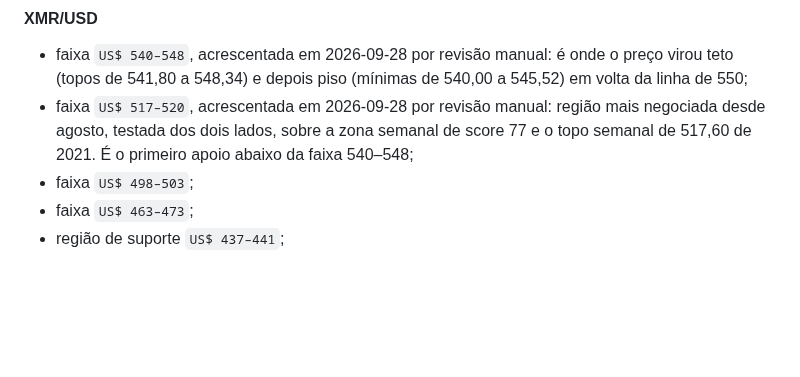
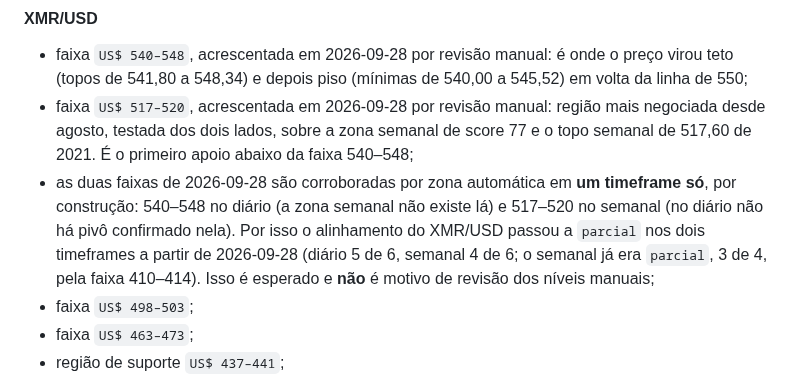
Before and after one commit to matheussamadello/Monitor-XMR-Price, a Markdown page: PROMPT_XMR_TECHNICAL_WATCH.md, the part around the change. Rendered like a GitHub page; blank space fills up the shorter version.

```diff
--- a/PROMPT_XMR_TECHNICAL_WATCH.md
+++ b/PROMPT_XMR_TECHNICAL_WATCH.md
@@ -191,6 +191,7 @@ A última é a mais nova e a mais distante do preço. Sua origem foi uma zona au
 
 - faixa `US$ 540–548`, acrescentada em 2026-09-28 por revisão manual: é onde o preço virou teto (topos de 541,80 a 548,34) e depois piso (mínimas de 540,00 a 545,52) em volta da linha de 550;
 - faixa `US$ 517–520`, acrescentada em 2026-09-28 por revisão manual: região mais negociada desde agosto, testada dos dois lados, sobre a zona semanal de score 77 e o topo semanal de 517,60 de 2021. É o primeiro apoio abaixo da faixa 540–548;
+- as duas faixas de 2026-09-28 são corroboradas por zona automática em **um timeframe só**, por construção: 540–548 no diário (a zona semanal não existe lá) e 517–520 no semanal (no diário não há pivô confirmado nela). Por isso o alinhamento do XMR/USD passou a `parcial` nos dois timeframes a partir de 2026-09-28 (diário 5 de 6, semanal 4 de 6; o semanal já era `parcial`, 3 de 4, pela faixa 410–414). Isso é esperado e **não** é motivo de revisão dos níveis manuais;
 - faixa `US$ 498–503`;
 - faixa `US$ 463–473`;
 - região de suporte `US$ 437–441`;
```
Also changed, not shown: README.md (+2 -0 lines).
